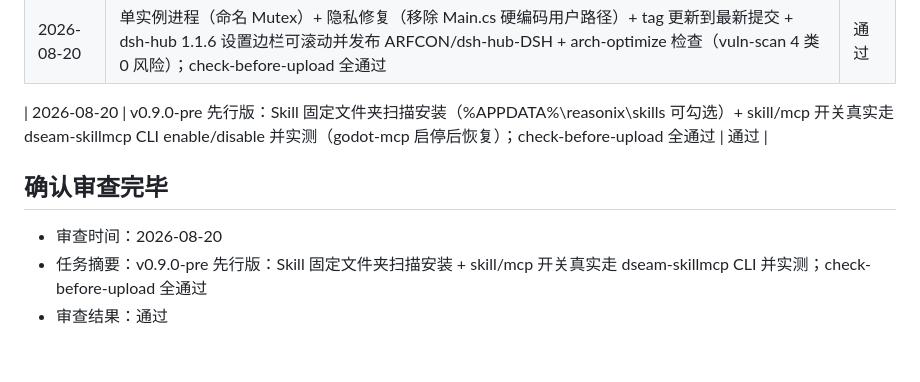
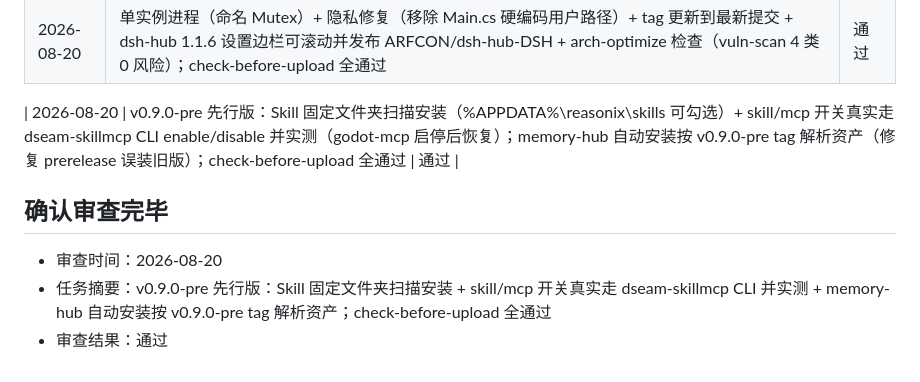
Before and after one commit to ARFCON/dsh-hotplug-hub, a Markdown page: 开发文档/团队/确认审查.md, the part around the change. Rendered like a GitHub page.

```diff
--- a/开发文档/团队/确认审查.md
+++ b/开发文档/团队/确认审查.md
@@ -35,9 +35,9 @@
 | 2026-08-20 | Skill/MCP 管理器内置改名 dseam-skillmcp（原 dsh-skill-mcp-panel 开源适配，MIT）：vendor 源码、EXE 内嵌 tgz 自动安装、旧面板卸载并迁移受管 MCP 块；README 更新公告迁移到 开发文档/更新历史.md；check-before-upload 全通过 |
 | 2026-08-20 | 单实例进程（命名 Mutex）+ 隐私修复（移除 Main.cs 硬编码用户路径）+ tag 更新到最新提交 + dsh-hub 1.1.6 设置边栏可滚动并发布 ARFCON/dsh-hub-DSH + arch-optimize 检查（vuln-scan 4 类 0 风险）；check-before-upload 全通过 | 通过 |
 
-| 2026-08-20 | v0.9.0-pre 先行版：Skill 固定文件夹扫描安装（%APPDATA%\reasonix\skills 可勾选）+ skill/mcp 开关真实走 dseam-skillmcp CLI enable/disable 并实测（godot-mcp 启停后恢复）；check-before-upload 全通过 | 通过 |
+| 2026-08-20 | v0.9.0-pre 先行版：Skill 固定文件夹扫描安装（%APPDATA%\reasonix\skills 可勾选）+ skill/mcp 开关真实走 dseam-skillmcp CLI enable/disable 并实测（godot-mcp 启停后恢复）；memory-hub 自动安装按 v0.9.0-pre tag 解析资产（修复 prerelease 误装旧版）；check-before-upload 全通过 | 通过 |
 ## 确认审查完毕
 
 - 审查时间：2026-08-20
-- 任务摘要：v0.9.0-pre 先行版：Skill 固定文件夹扫描安装 + skill/mcp 开关真实走 dseam-skillmcp CLI 并实测；check-before-upload 全通过
+- 任务摘要：v0.9.0-pre 先行版：Skill 固定文件夹扫描安装 + skill/mcp 开关真实走 dseam-skillmcp CLI 并实测 + memory-hub 自动安装按 v0.9.0-pre tag 解析资产；check-before-upload 全通过
 - 审查结果：通过
```
Also changed, not shown: 开发文档/更新历史.md (+1 -0 lines).
